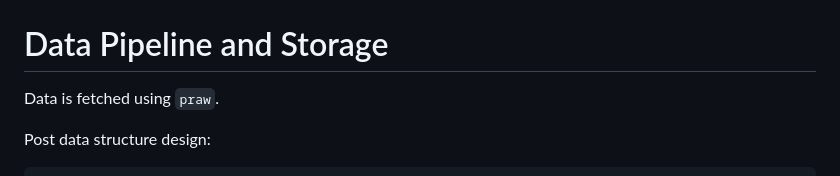
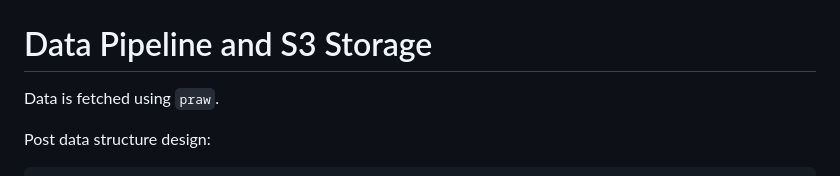
Before and after one commit to adilsaid64/reddit-project, a Markdown page: README.md, the part around the change. GitHub-like rendering.

Commit message:
slight change

```diff
--- a/README.md
+++ b/README.md
@@ -32,7 +32,7 @@ Working on this Reddit Sentiment Analysis project has equipped me with an unders
 ![Alt text](<screenshots/Screenshot from 2024-01-21 19-43-41.png>)
 
 
-# Data Pipeline and Storage
+# Data Pipeline and S3 Storage
 
 Data is fetched using `praw`.
 
```
